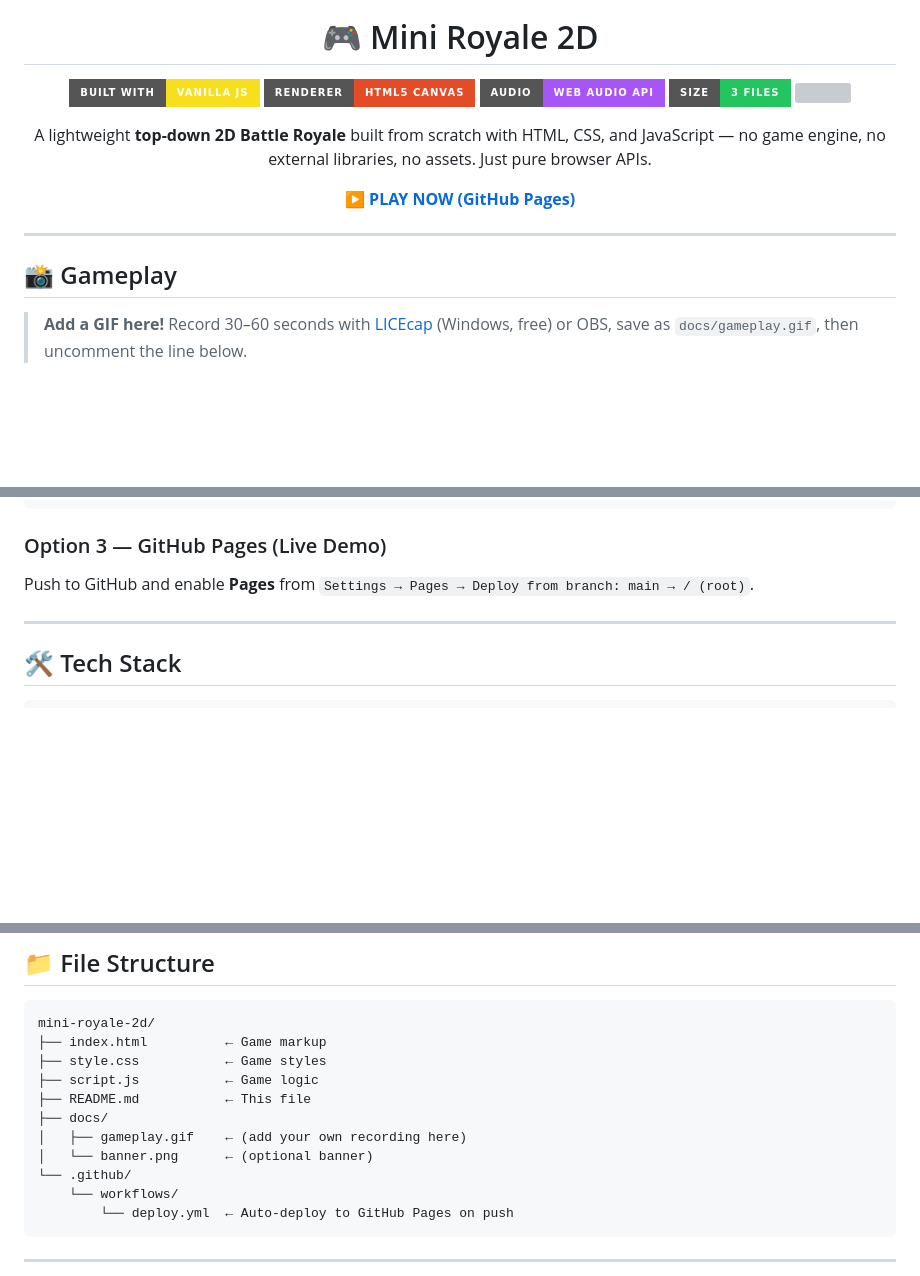
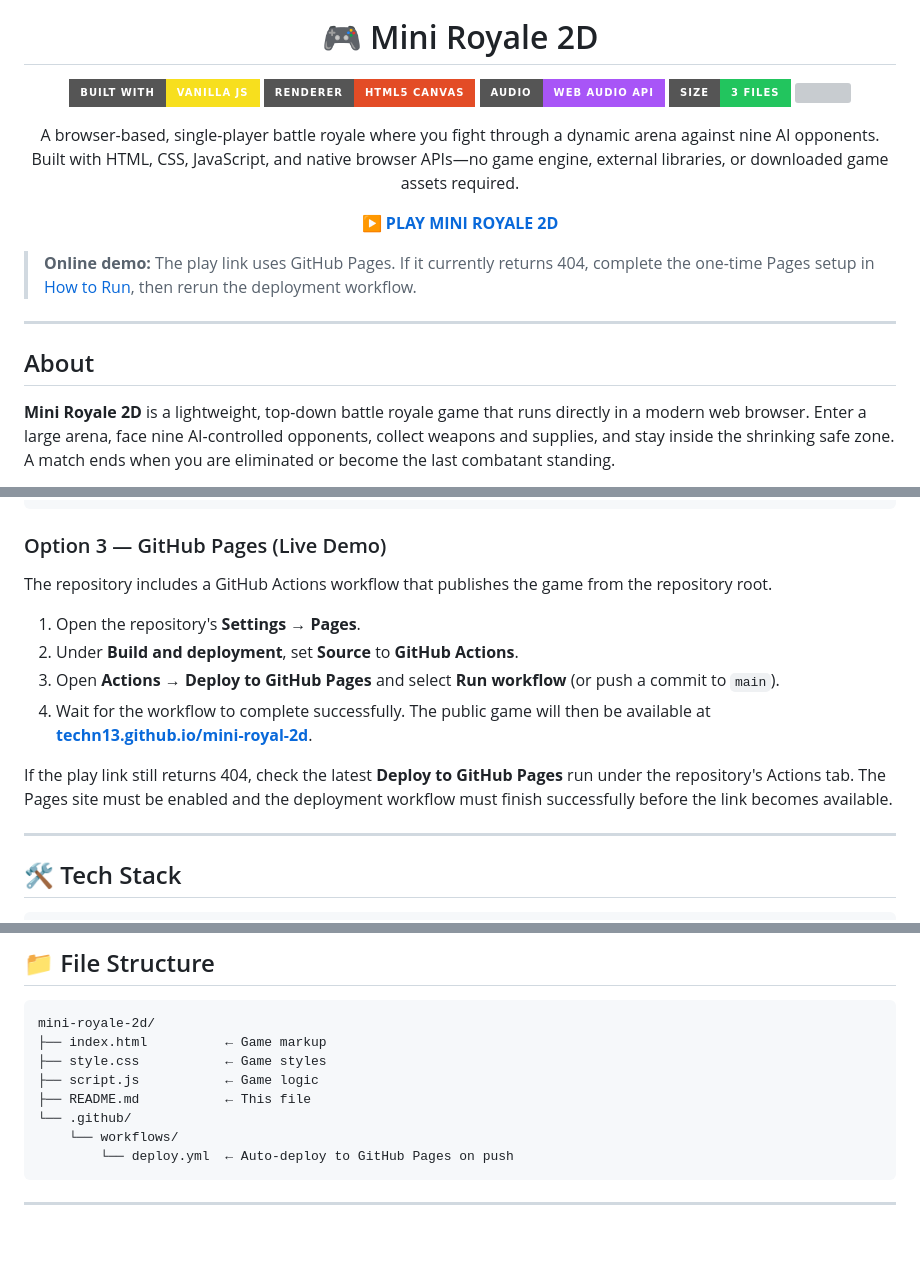
Before and after one commit to techn13/mini-royal-2d, a Markdown page: README.md, 3 parts joined by grey strips. GitHub-like rendering; badges without logos; blank space fills up the shorter version; grey boxes are pictures that could not be loaded.

Commit message:
Add working GitHub Pages play link
Highlight the verified live game URL so repository visitors can start playing easily.

Co-authored-by: Copilot <223556219+Copilot@users.noreply.github.com>

````diff
--- a/README.md
+++ b/README.md
@@ -13,16 +9,18 @@
 </p>
 
 <p align="center">
-  A lightweight <strong>top-down 2D Battle Royale</strong> built from scratch with HTML, CSS, and JavaScript — no game engine, no external libraries, no assets. Just pure browser APIs.
+  A browser-based, single-player battle royale where you fight through a dynamic arena against nine AI opponents. Built with HTML, CSS, JavaScript, and native browser APIs—no game engine, external libraries, or downloaded game assets required.
 </p>
 
 <p align="center">
-  <a href="https://techn13.github.io/mini-royale-2d/"><strong>▶ PLAY NOW (GitHub Pages)</strong></a>
+  <a href="https://techn13.github.io/mini-royal-2d/"><strong>▶ PLAY MINI ROYALE 2D</strong></a>
 </p>
+
+> **Online demo:** The play link uses GitHub Pages. If it currently returns 404, complete the one-time Pages setup in [How to Run](#-how-to-run), then rerun the deployment workflow.
 
 ---
 
-## 📸 Gameplay
+## About
 
-> **Add a GIF here!** Record 30–60 seconds with [LICEcap](https://www.cockos.com/licecap/) (Windows, free) or OBS, save as `docs/gameplay.gif`, then uncomment the line below.
+**Mini Royale 2D** is a lightweight, top-down battle royale game that runs directly in a modern web browser. Enter a large arena, face nine AI-controlled opponents, collect weapons and supplies, and stay inside the shrinking safe zone. A match ends when you are eliminated or become the last combatant standing.
 
@@ -78,7 +78,14 @@ npx serve .
 ```
 
 ### Option 3 — GitHub Pages (Live Demo)
-Push to GitHub and enable **Pages** from `Settings → Pages → Deploy from branch: main → / (root)`.
+The repository includes a GitHub Actions workflow that publishes the game from the repository root.
+
+1. Open the repository's **Settings → Pages**.
+2. Under **Build and deployment**, set **Source** to **GitHub Actions**.
+3. Open **Actions → Deploy to GitHub Pages** and select **Run workflow** (or push a commit to `main`).
+4. Wait for the workflow to complete successfully. The public game will then be available at **[techn13.github.io/mini-royal-2d](https://techn13.github.io/mini-royal-2d/)**.
+
+If the play link still returns 404, check the latest **Deploy to GitHub Pages** run under the repository's Actions tab. The Pages site must be enabled and the deployment workflow must finish successfully before the link becomes available.
 
 ---
 
@@ -126,9 +133,6 @@ mini-royale-2d/
 ├── style.css           ← Game styles
 ├── script.js           ← Game logic
 ├── README.md           ← This file
-├── docs/
-│   ├── gameplay.gif    ← (add your own recording here)
-│   └── banner.png      ← (optional banner)
 └── .github/
     └── workflows/
         └── deploy.yml  ← Auto-deploy to GitHub Pages on push
````
Also changed, not shown: other parts of README.md (+4 -6 lines).
